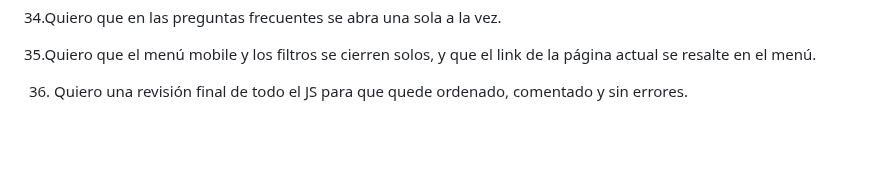
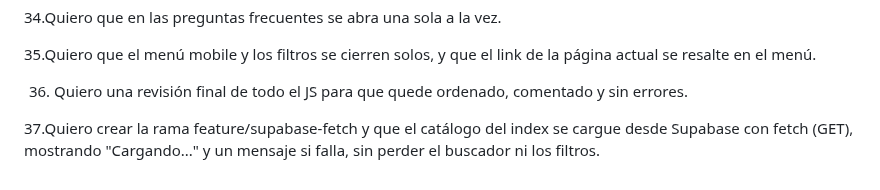
Before and after one commit to maxifasce2018-svg/app-web-cliente-Maximiliano-Fascetta, a Markdown page: Prediccion.md, the part around the change. Rendered like a GitHub page; blank space fills up the shorter version.

```diff
--- a/Prediccion.md
+++ b/Prediccion.md
@@ -71,3 +71,5 @@ cetral y footer, sobre una tienda de cartas.
 35.Quiero que el menú mobile y los filtros se cierren solos, y que el link de la página actual se resalte en el menú.
 
 36. Quiero una revisión final de todo el JS para que quede ordenado, comentado y sin errores.
+
+37.Quiero crear la rama feature/supabase-fetch y que el catálogo del index se cargue desde Supabase con fetch (GET), mostrando "Cargando..." y un mensaje si falla, sin perder el buscador ni los filtros.
```
